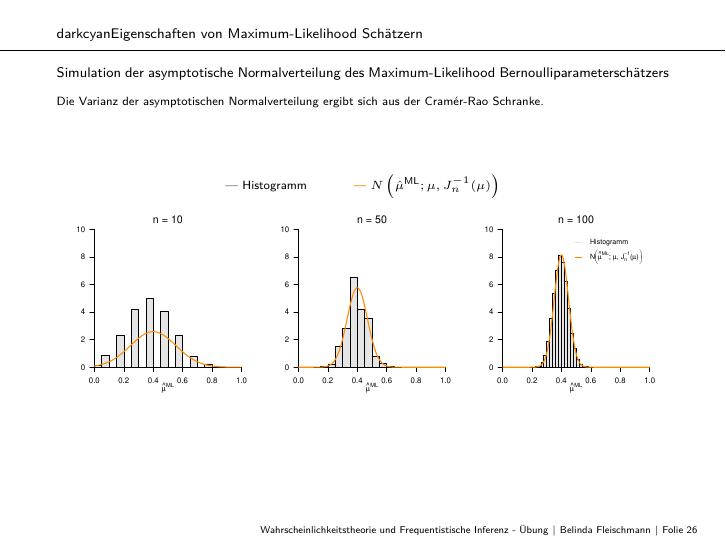
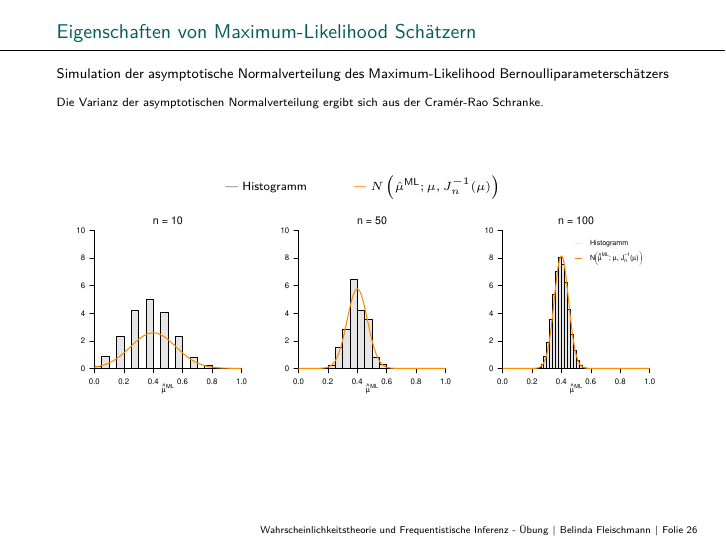
Before and after one commit to belindamef/WTFI-tut-23, an R Markdown document (10_Parameterschaetzung/10_Parameterschaetzung_SKF_Lsg.Rmd): page 26 of 27. The pictures show the output file 10_Parameterschaetzung/10_Parameterschaetzung_SKF_Lsg.pdf that the author committed with the source.

Commit message:
Fix color typo

```diff
--- a/10_Parameterschaetzung/10_Parameterschaetzung_SKF_Lsg.Rmd
+++ b/10_Parameterschaetzung/10_Parameterschaetzung_SKF_Lsg.Rmd
@@ -676,7 +676,7 @@ Bemerkung
 
 
 
-# \small \text{darkcyan}{Eigenschaften von Maximum-Likelihood Schätzern}
+# \color{darkcyan}{Eigenschaften von Maximum-Likelihood Schätzern}
 \small
 Simulation der asymptotische Normalverteilung des Maximum-Likelihood Bernoulliparameterschätzers
 
```
Also changed, not shown: 10_Parameterschaetzung/10_Parameterschaetzung_SKF_Lsg.pdf.
